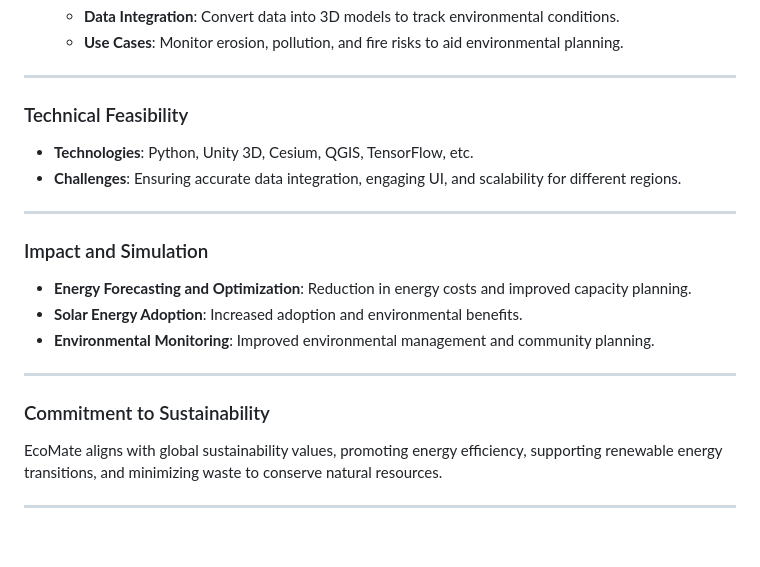
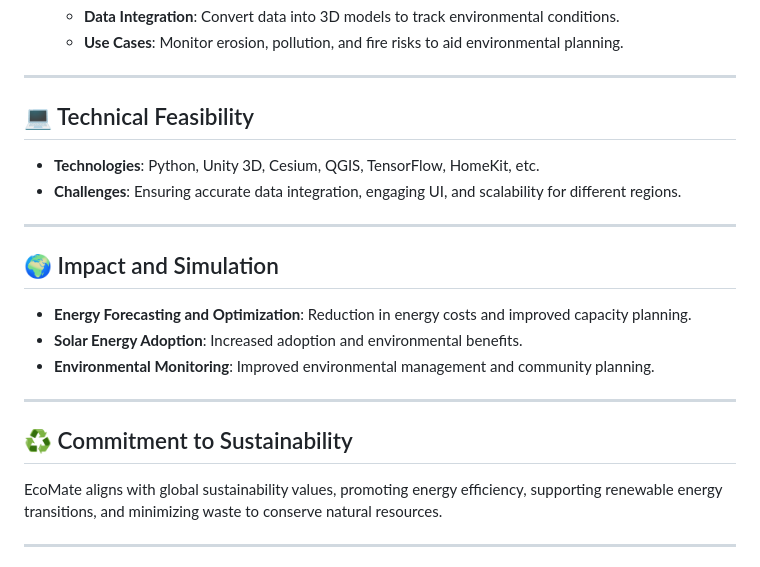
Before and after one commit to sushilsayshello/EcoMate, a Markdown page: README.md, the part around one of its changes. GitHub-like rendering; blank space fills up the shorter version.

```diff
--- a/README.md
+++ b/README.md
@@ -52,20 +89,23 @@ EcoMate is a cutting-edge platform designed to address New Zealand's energy chal
 
 ---
 
-### Technical Feasibility
-- **Technologies**: Python, Unity 3D, Cesium, QGIS, TensorFlow, etc.
+## 💻 Technical Feasibility
+
+- **Technologies**: Python, Unity 3D, Cesium, QGIS, TensorFlow, HomeKit, etc.
 - **Challenges**: Ensuring accurate data integration, engaging UI, and scalability for different regions.
 
 ---
 
-### Impact and Simulation
+## 🌍 Impact and Simulation
+
 - **Energy Forecasting and Optimization**: Reduction in energy costs and improved capacity planning.
 - **Solar Energy Adoption**: Increased adoption and environmental benefits.
 - **Environmental Monitoring**: Improved environmental management and community planning.
 
 ---
 
-### Commitment to Sustainability
+## ♻️ Commitment to Sustainability
+
 EcoMate aligns with global sustainability values, promoting energy efficiency, supporting renewable energy transitions, and minimizing waste to conserve natural resources.
 
 ---
```
Also changed, not shown: other parts of README.md (+46 -9 lines).
